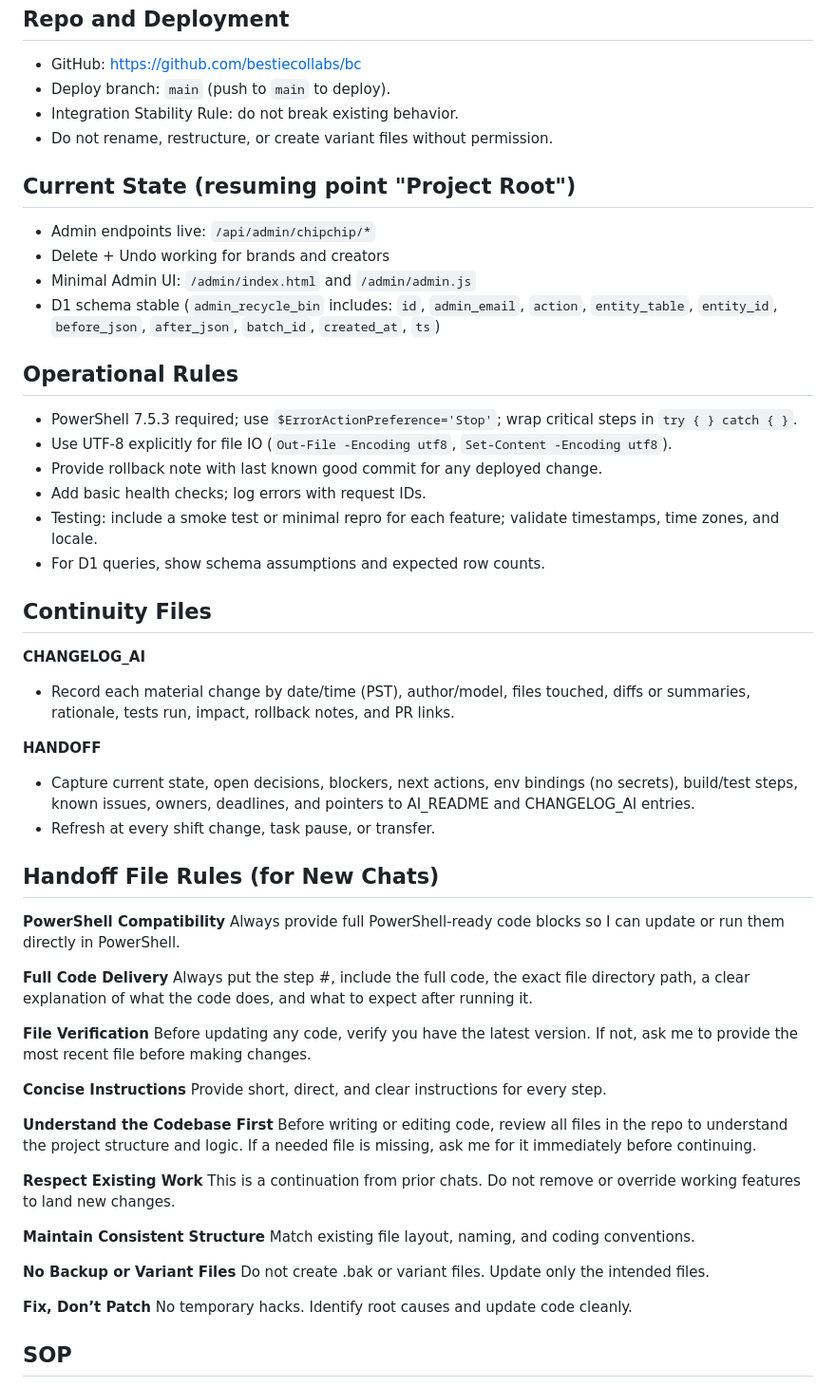
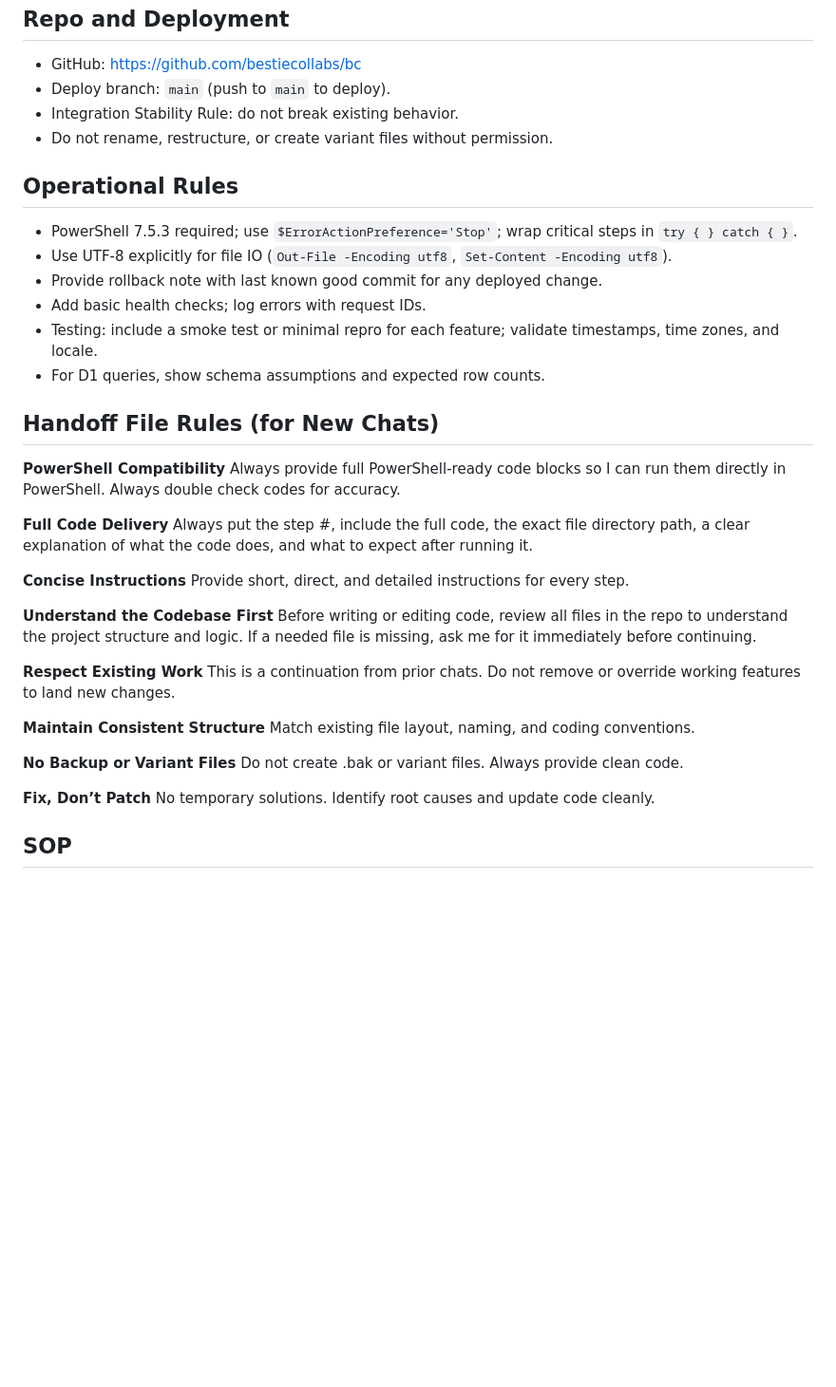
Before and after one commit to bestiecollabs/bc, a Markdown page: seed/AI_README.md, the part around one of its changes. Shown at 95% size. Drawn GitHub-style; blank space fills up the shorter version.

```diff
--- a/seed/AI_README.md
+++ b/seed/AI_README.md
@@ -27,13 +27,6 @@ Scope: Admin + Creator/Brand directory. Cloudflare Pages (frontend) + Cloudflare
 * Integration Stability Rule: do not break existing behavior.
 * Do not rename, restructure, or create variant files without permission.
 
-## Current State (resuming point "Project Root")
-
-* Admin endpoints live: `/api/admin/chipchip/*`
-* Delete + Undo working for brands and creators
-* Minimal Admin UI: `/admin/index.html` and `/admin/admin.js`
-* D1 schema stable (`admin_recycle_bin` includes: `id`, `admin_email`, `action`, `entity_table`, `entity_id`, `before_json`, `after_json`, `batch_id`, `created_at`, `ts`)
-
 ## Operational Rules
 
 * PowerShell 7.5.3 required; use `$ErrorActionPreference='Stop'`; wrap critical steps in `try { } catch { }`.
@@ -43,30 +36,16 @@ Scope: Admin + Creator/Brand directory. Cloudflare Pages (frontend) + Cloudflare
 * Testing: include a smoke test or minimal repro for each feature; validate timestamps, time zones, and locale.
 * For D1 queries, show schema assumptions and expected row counts.
 
-## Continuity Files
-
-**CHANGELOG_AI**
-
-* Record each material change by date/time (PST), author/model, files touched, diffs or summaries, rationale, tests run, impact, rollback notes, and PR links.
-
-**HANDOFF**
-
-* Capture current state, open decisions, blockers, next actions, env bindings (no secrets), build/test steps, known issues, owners, deadlines, and pointers to AI_README and CHANGELOG_AI entries.
-* Refresh at every shift change, task pause, or transfer.
-
 ## Handoff File Rules (for New Chats)
 
 **PowerShell Compatibility**
-Always provide full PowerShell-ready code blocks so I can update or run them directly in PowerShell.
+Always provide full PowerShell-ready code blocks so I can run them directly in PowerShell. Always double check codes for accuracy.
 
 **Full Code Delivery**
 Always put the step #, include the full code, the exact file directory path, a clear explanation of what the code does, and what to expect after running it.
 
-**File Verification**
-Before updating any code, verify you have the latest version. If not, ask me to provide the most recent file before making changes.
-
 **Concise Instructions**
-Provide short, direct, and clear instructions for every step.
+Provide short, direct, and detailed instructions for every step.
 
 **Understand the Codebase First**
 Before writing or editing code, review all files in the repo to understand the project structure and logic. If a needed file is missing, ask me for it immediately before continuing.
@@ -78,10 +57,10 @@ This is a continuation from prior chats. Do not remove or override working featu
 Match existing file layout, naming, and coding conventions.
 
 **No Backup or Variant Files**
-Do not create .bak or variant files. Update only the intended files.
+Do not create .bak or variant files. Always provide clean code.
 
 **Fix, Don’t Patch**
-No temporary hacks. Identify root causes and update code cleanly.
+No temporary solutions. Identify root causes and update code cleanly.
 
 ## SOP
 > Enforcement: All chats must follow the SOP exactly. If a conflict exists between prior instructions and the SOP, follow the SOP and note the conflict in the next message.
```
Also changed, not shown: other parts of seed/AI_README.md (+4 -22 lines).
